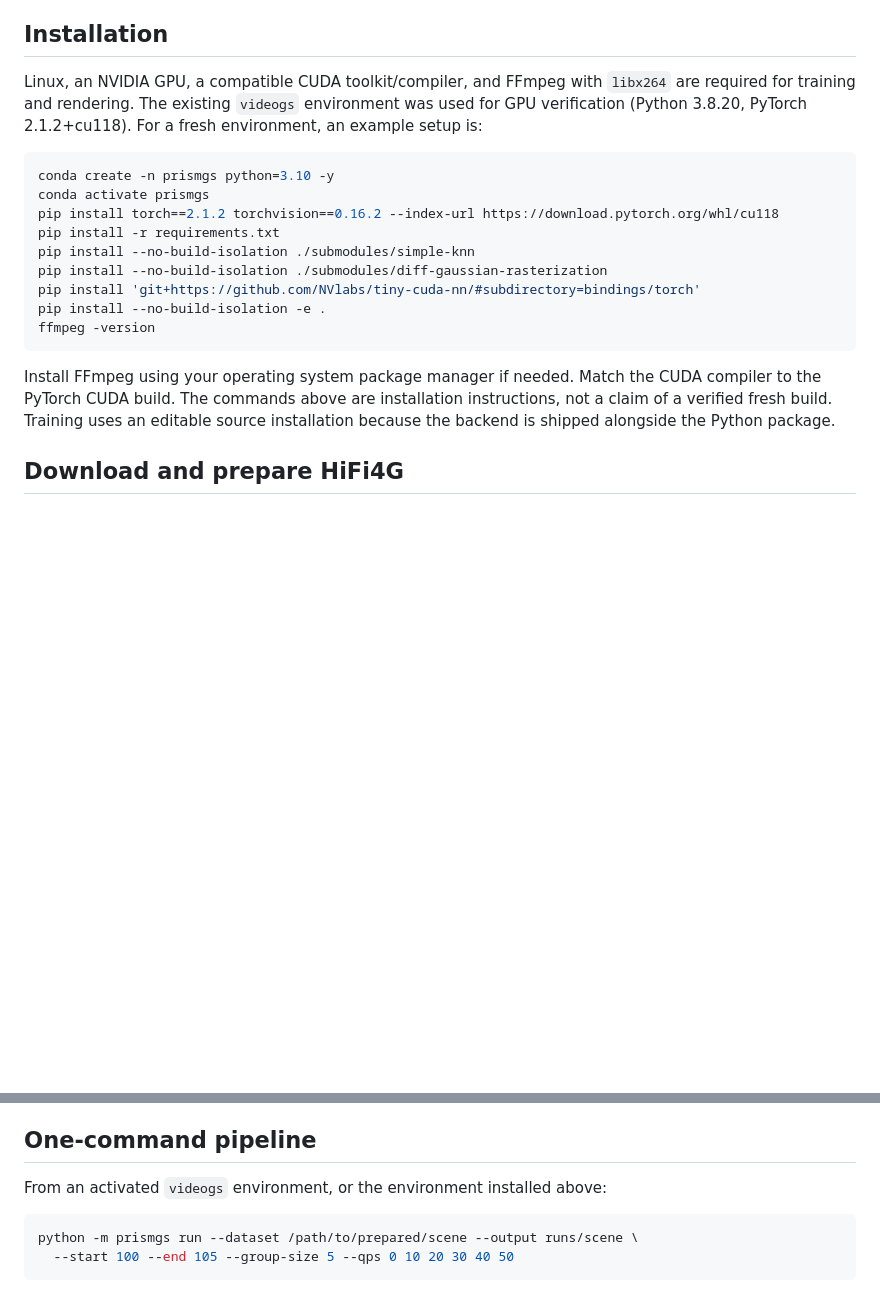
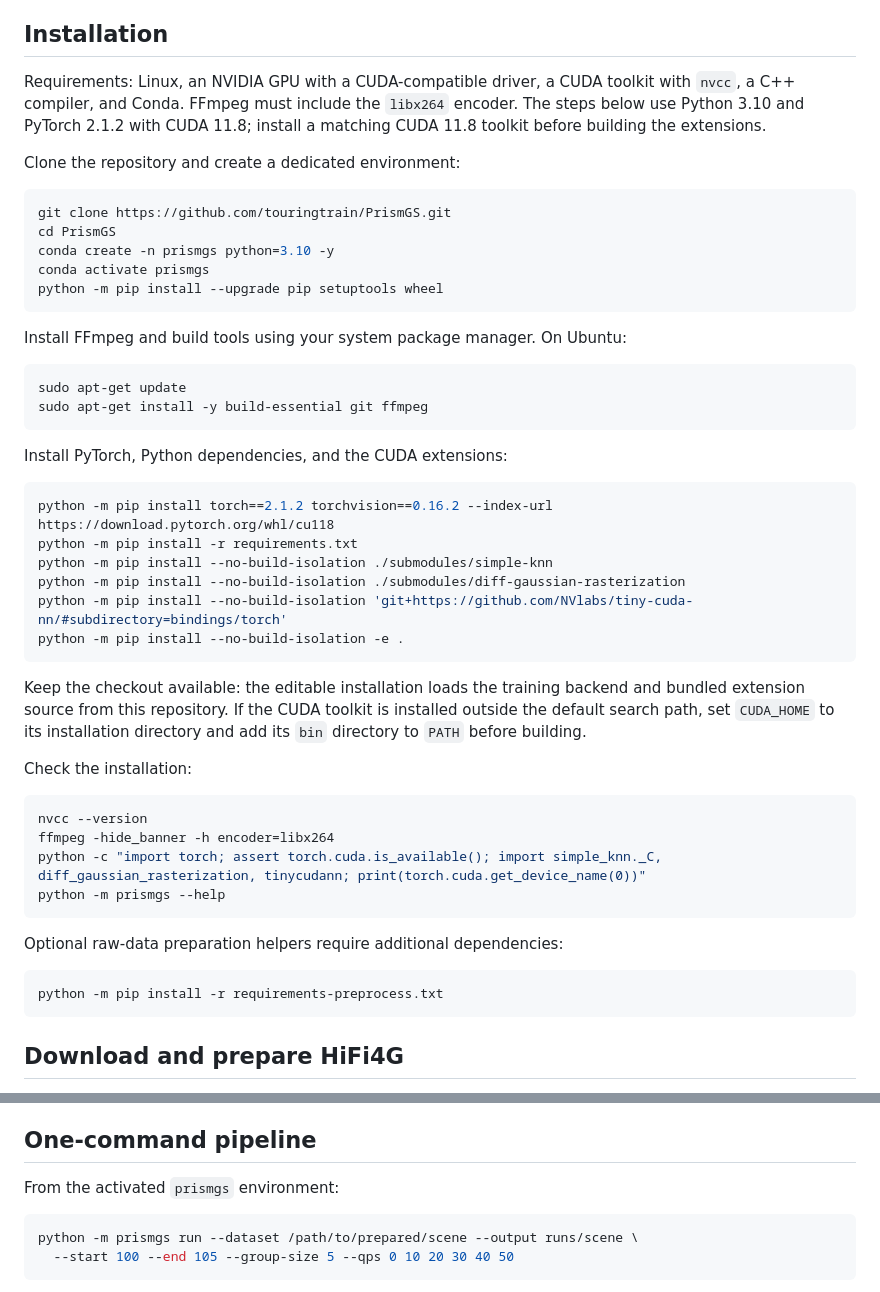
Before and after one commit to touringtrain/PrismGS, a Markdown page: README.md, 2 parts joined by grey strips. GitHub-like rendering; blank space fills up the shorter version.

Commit message:
Rewrite installation guide for public setup

````diff
--- a/README.md
+++ b/README.md
@@ -18,27 +18,58 @@ with this release. See [verification](docs/verification.md) for the exact tests.
 
 ## Installation
 
-Linux, an NVIDIA GPU, a compatible CUDA toolkit/compiler, and FFmpeg with
-`libx264` are required for training and rendering. The existing `videogs`
-environment was used for GPU verification (Python 3.8.20, PyTorch 2.1.2+cu118).
-For a fresh environment, an example setup is:
+Requirements: Linux, an NVIDIA GPU with a CUDA-compatible driver, a CUDA toolkit
+with `nvcc`, a C++ compiler, and Conda. FFmpeg must include the `libx264` encoder.
+The steps below use Python 3.10 and PyTorch 2.1.2 with CUDA 11.8; install a
+matching CUDA 11.8 toolkit before building the extensions.
+
+Clone the repository and create a dedicated environment:
 
 ```bash
+git clone https://github.com/touringtrain/PrismGS.git
+cd PrismGS
 conda create -n prismgs python=3.10 -y
 conda activate prismgs
-pip install torch==2.1.2 torchvision==0.16.2 --index-url https://download.pytorch.org/whl/cu118
-pip install -r requirements.txt
-pip install --no-build-isolation ./submodules/simple-knn
-pip install --no-build-isolation ./submodules/diff-gaussian-rasterization
-pip install 'git+https://github.com/NVlabs/tiny-cuda-nn/#subdirectory=bindings/torch'
-pip install --no-build-isolation -e .
-ffmpeg -version
+python -m pip install --upgrade pip setuptools wheel
 ```
 
-Install FFmpeg using your operating system package manager if needed. Match the
-CUDA compiler to the PyTorch CUDA build. The commands above are installation
-instructions, not a claim of a verified fresh build. Training uses an editable
-source installation because the backend is shipped alongside the Python package.
+Install FFmpeg and build tools using your system package manager. On Ubuntu:
+
+```bash
+sudo apt-get update
+sudo apt-get install -y build-essential git ffmpeg
+```
+
+Install PyTorch, Python dependencies, and the CUDA extensions:
+
+```bash
+python -m pip install torch==2.1.2 torchvision==0.16.2 --index-url https://download.pytorch.org/whl/cu118
+python -m pip install -r requirements.txt
+python -m pip install --no-build-isolation ./submodules/simple-knn
+python -m pip install --no-build-isolation ./submodules/diff-gaussian-rasterization
+python -m pip install --no-build-isolation 'git+https://github.com/NVlabs/tiny-cuda-nn/#subdirectory=bindings/torch'
+python -m pip install --no-build-isolation -e .
+```
+
+Keep the checkout available: the editable installation loads the training backend
+and bundled extension source from this repository. If the CUDA toolkit is installed
+outside the default search path, set `CUDA_HOME` to its installation directory and
+add its `bin` directory to `PATH` before building.
+
+Check the installation:
+
+```bash
+nvcc --version
+ffmpeg -hide_banner -h encoder=libx264
+python -c "import torch; assert torch.cuda.is_available(); import simple_knn._C, diff_gaussian_rasterization, tinycudann; print(torch.cuda.get_device_name(0))"
+python -m prismgs --help
+```
+
+Optional raw-data preparation helpers require additional dependencies:
+
+```bash
+python -m pip install -r requirements-preprocess.txt
+```
 
 ## Download and prepare HiFi4G
 
@@ -148,7 +179,7 @@ to end in this release. Dataset files are not shipped in Git or source exports.
 
 ## One-command pipeline
 
-From an activated `videogs` environment, or the environment installed above:
+From the activated `prismgs` environment:
 
 ```bash
 python -m prismgs run --dataset /path/to/prepared/scene --output runs/scene \
````
